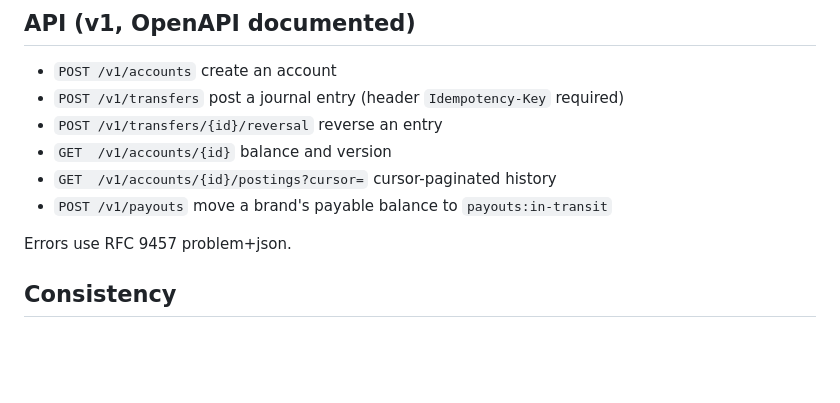
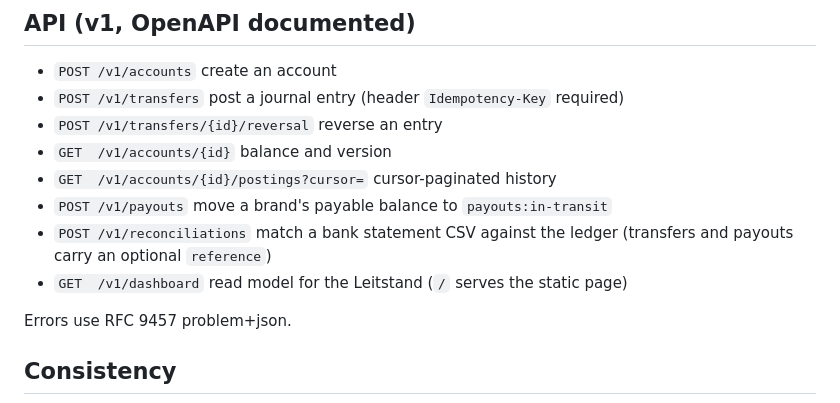
Before and after one commit to omaraldulimay/ledger-lane, a Markdown page: docs/architecture.md, the part around the change. GitHub-like rendering; blank space fills up the shorter version.

```diff
--- a/docs/architecture.md
+++ b/docs/architecture.md
@@ -47,6 +47,8 @@ normal balance.
 - `GET  /v1/accounts/{id}` balance and version
 - `GET  /v1/accounts/{id}/postings?cursor=` cursor-paginated history
 - `POST /v1/payouts` move a brand's payable balance to `payouts:in-transit`
+- `POST /v1/reconciliations` match a bank statement CSV against the ledger (transfers and payouts carry an optional `reference`)
+- `GET  /v1/dashboard` read model for the Leitstand (`/` serves the static page)
 
 Errors use RFC 9457 problem+json.
 
```
Also changed, not shown: README.md (+25 -1 lines), docs/screenshots/leitstand.png (added).
